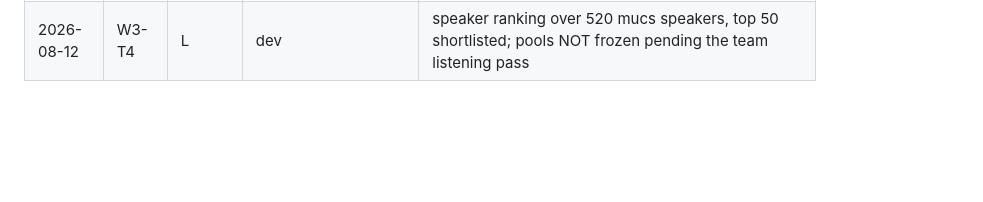
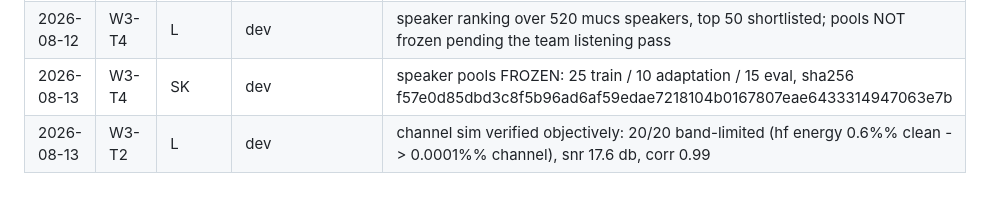
Before and after one commit to Mounika-Reddy-0802/codemix-deepfake-detection, a Markdown page: docs/progress.md, the part around the change. Rendered like a GitHub page; blank space fills up the shorter version.

Commit message:
log pool freeze hash and channel measurements

```diff
--- a/docs/progress.md
+++ b/docs/progress.md
@@ -26,3 +26,5 @@ One line per finished task: `date | task | owner | branch | summary`.
 | 2026-08-12 | W3-T2 | L | dev | mucs + hiacc downloaded to C:/dfdata; quarantine bug found on real data: 1858 child files were live, now excluded; 3318 adult reachable |
 | 2026-08-12 | W3-T2 | L | dev | corpus-aware indexing: mucs kaldi tables (52825 utts / 520 spk) + hiacc prefix ids (3318 / 24 spk); 20-clip listening set rendered |
 | 2026-08-12 | W3-T4 | L | dev | speaker ranking over 520 mucs speakers, top 50 shortlisted; pools NOT frozen pending the team listening pass |
+| 2026-08-13 | W3-T4 | SK | dev | speaker pools FROZEN: 25 train / 10 adaptation / 15 eval, sha256 f57e0d85dbd3c8f5b96ad6af59edae7218104b0167807eae6433314947063e7b |
+| 2026-08-13 | W3-T2 | L | dev | channel sim verified objectively: 20/20 band-limited (hf energy 0.6%% clean -> 0.0001%% channel), snr 17.6 db, corr 0.99 |
```
